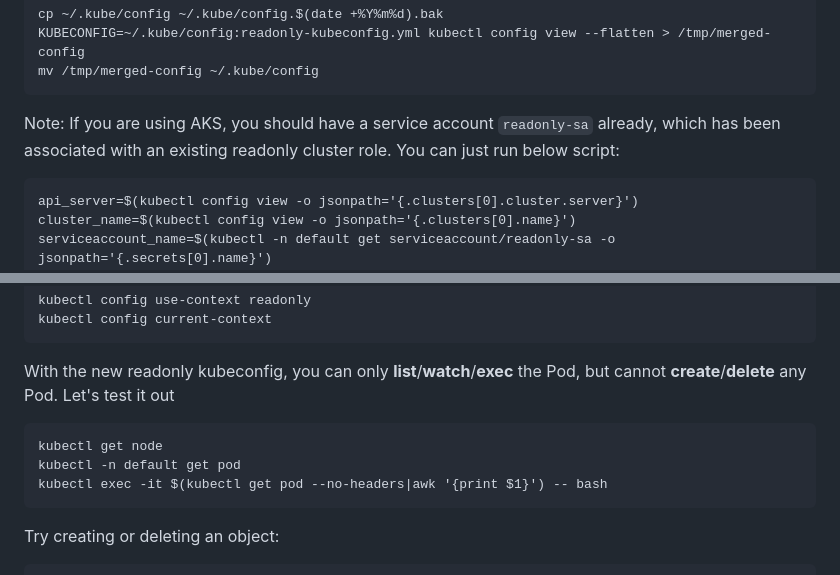
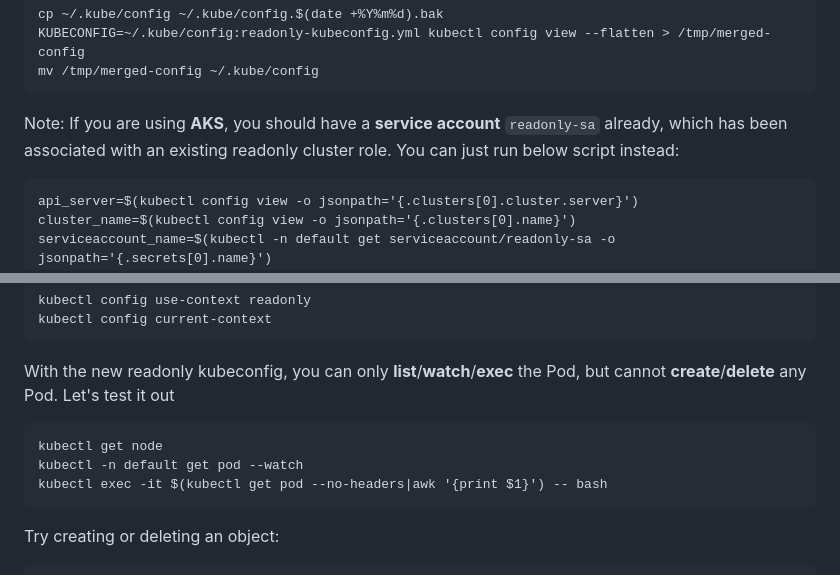
Before and after one commit to chance2021/devopsdaydayup, a Markdown page: 011-KinDKubeconfigRBACConfiguration/README.md, 2 parts joined by grey strips. Rendered like a GitHub page.

Commit message:
Update format

````diff
--- a/011-KinDKubeconfigRBACConfiguration/README.md
+++ b/011-KinDKubeconfigRBACConfiguration/README.md
@@ -150,7 +150,7 @@ cp ~/.kube/config ~/.kube/config.$(date +%Y%m%d).bak
 KUBECONFIG=~/.kube/config:readonly-kubeconfig.yml kubectl config view --flatten > /tmp/merged-config
 mv /tmp/merged-config ~/.kube/config
 ```
-Note: If you are using AKS, you should have a service account `readonly-sa` already, which has been associated with an existing readonly cluster role. You can just run below script:
+Note: If you are using **AKS**, you should have a **service account** `readonly-sa` already, which has been associated with an existing readonly cluster role. You can just run below script instead:
 ```
 api_server=$(kubectl config view -o jsonpath='{.clusters[0].cluster.server}')
 cluster_name=$(kubectl config view -o jsonpath='{.clusters[0].name}')
@@ -195,7 +195,7 @@ kubectl config current-context
 With the new readonly kubeconfig, you can only **list**/**watch**/**exec** the Pod, but cannot **create**/**delete** any Pod. Let's test it out
 ```
 kubectl get node
-kubectl -n default get pod
+kubectl -n default get pod --watch
 kubectl exec -it $(kubectl get pod --no-headers|awk '{print $1}') -- bash
 ```
 Try creating or deleting an object:
````
